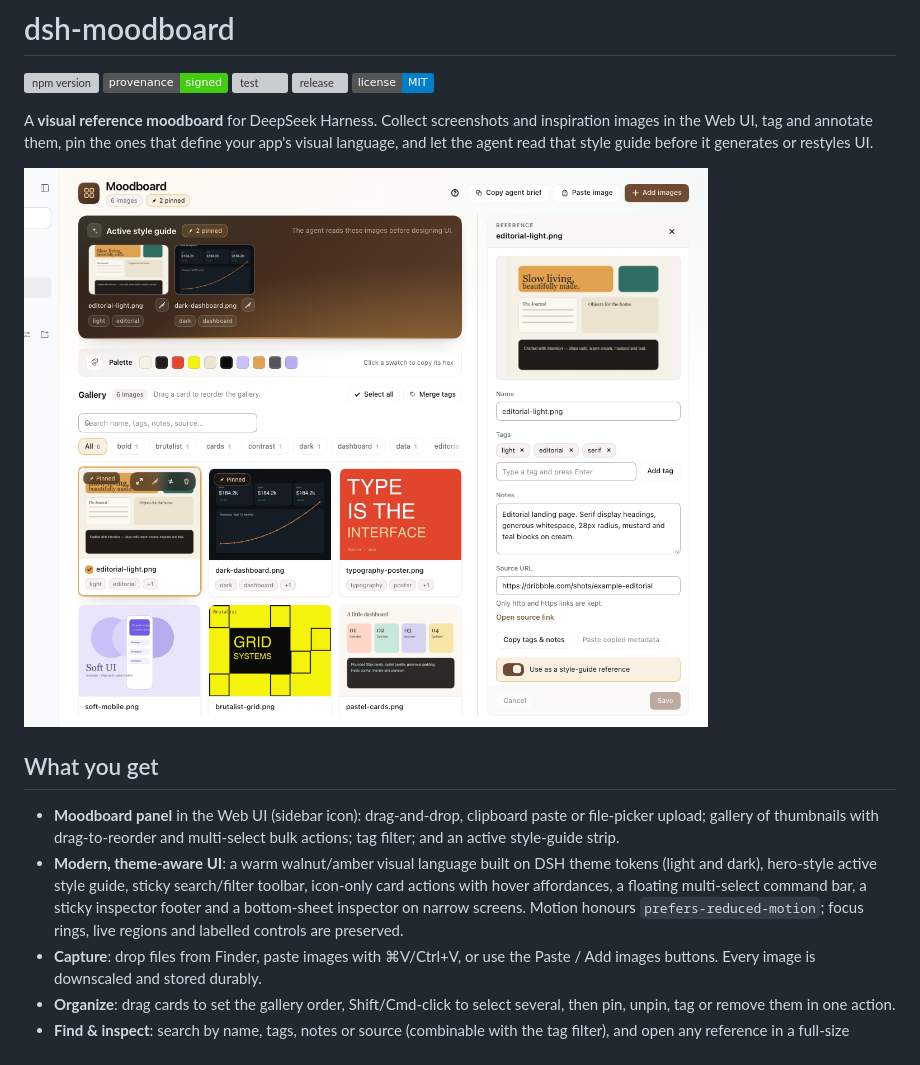
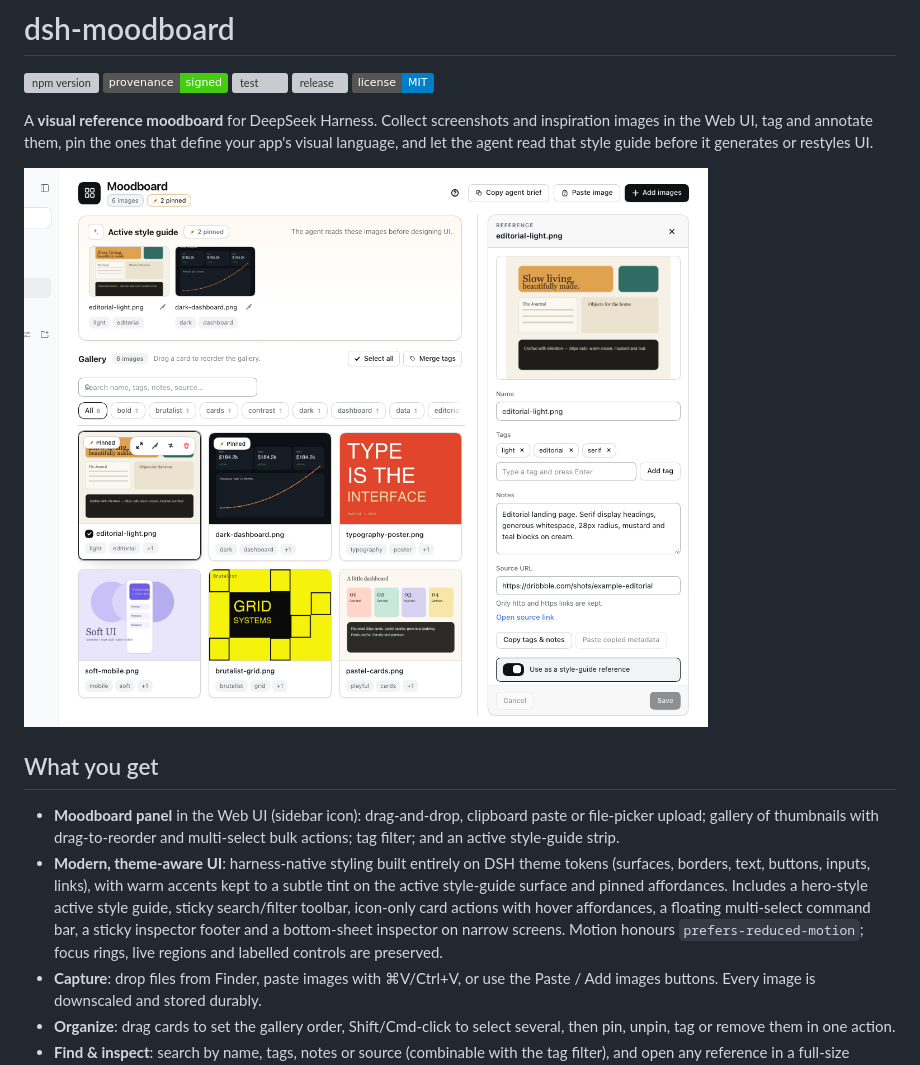
Before and after one commit to Stijnus/dsh-moodboard, a Markdown page: README.md, the part around one of its changes. Drawn GitHub-style; pictures changed too: docs/panel.png; badges without logos; grey boxes are pictures that could not be loaded.

```diff
--- a/README.md
+++ b/README.md
@@ -18,13 +18,14 @@ before it generates or restyles UI.
 - **Moodboard panel** in the Web UI (sidebar icon): drag-and-drop, clipboard
   paste or file-picker upload; gallery of thumbnails with drag-to-reorder and
   multi-select bulk actions; tag filter; and an active style-guide strip.
-- **Modern, theme-aware UI**: a warm walnut/amber visual language built on DSH
-  theme tokens (light and dark), hero-style active style guide, sticky search/filter
-  toolbar, icon-only card actions with hover
-  affordances, a floating multi-select command bar, a sticky inspector footer
-  and a bottom-sheet inspector on narrow screens. Motion honours
-  `prefers-reduced-motion`; focus rings, live regions and labelled controls are
-  preserved.
+- **Modern, theme-aware UI**: harness-native styling built entirely on DSH
+  theme tokens (surfaces, borders, text, buttons, inputs, links), with warm
+  accents kept to a subtle tint on the active style-guide surface and pinned
+  affordances. Includes a hero-style active style guide, sticky search/filter
+  toolbar, icon-only card actions with hover affordances, a floating
+  multi-select command bar, a sticky inspector footer and a bottom-sheet
+  inspector on narrow screens. Motion honours `prefers-reduced-motion`; focus
+  rings, live regions and labelled controls are preserved.
 - **Capture**: drop files from Finder, paste images with ⌘V/Ctrl+V, or use the
   Paste / Add images buttons. Every image is downscaled and stored durably.
 - **Organize**: drag cards to set the gallery order, Shift/Cmd-click to select
```
Also changed, not shown: other parts of README.md (+1 -1 lines), CHANGELOG.md (+7 -5 lines).
